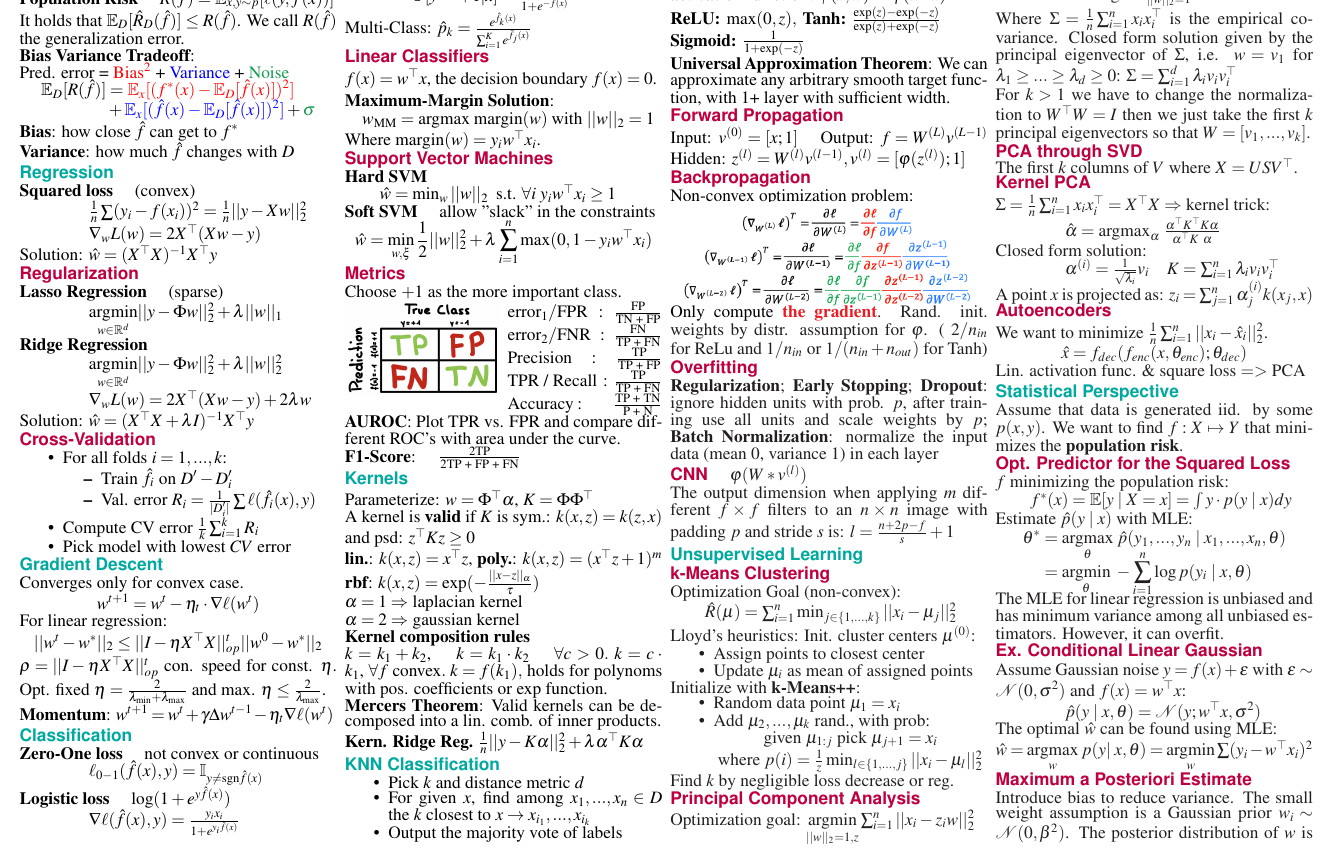
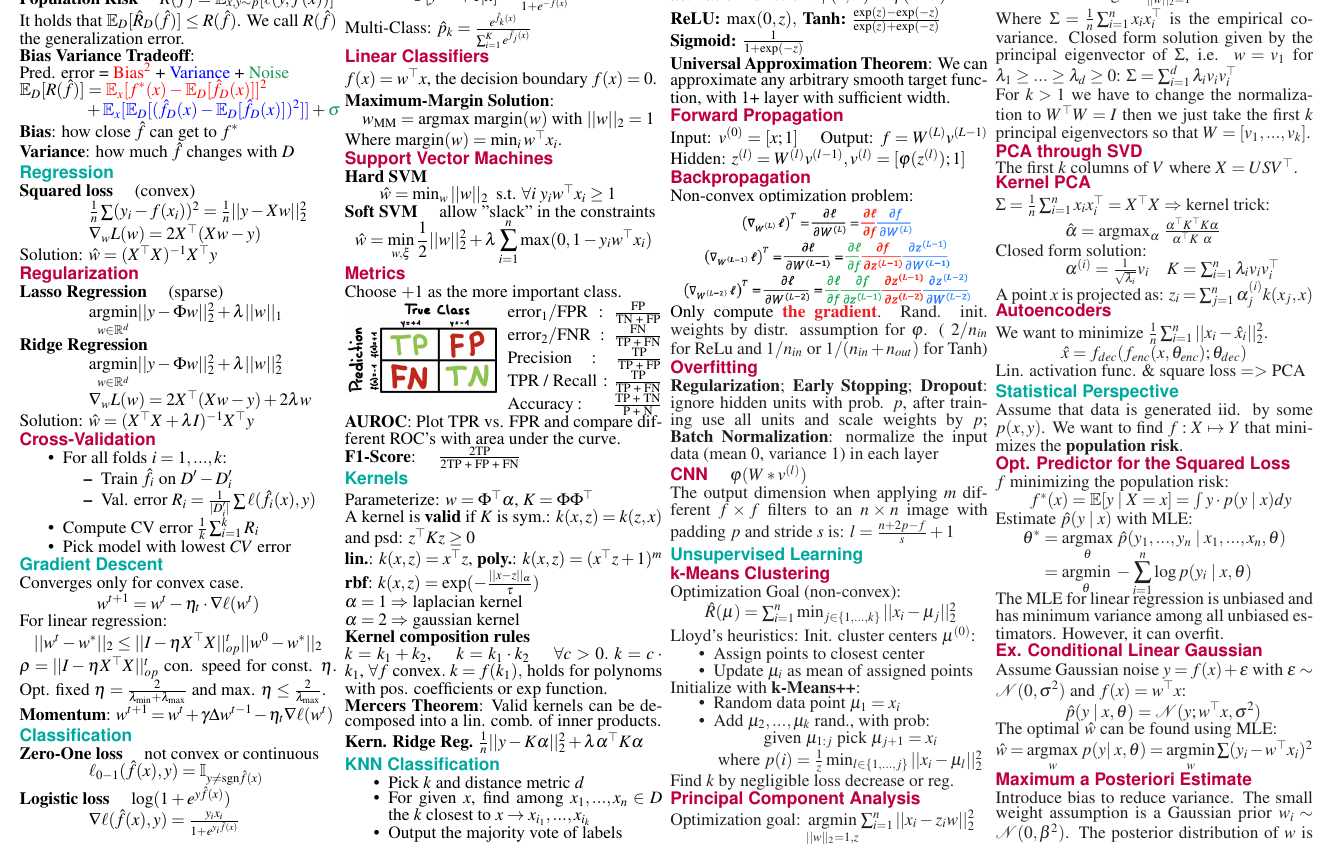
Before and after one commit to dcamenisch/iml-cheatsheet, a LaTeX document (main.tex, which reads chapters/classification.tex, chapters/model-error.tex): part of page 1 of 2, cut so that both start at the same text. Compiled offline with pdfLaTeX.

Commit message:
fixed some mistakes

```diff
--- a/chapters/classification.tex
+++ b/chapters/classification.tex
@@ -24,7 +24,7 @@ $f(x) = w^\top x$, the decision boundary $f(x) = 0$. \smallskip
 
 \quad $w_\text{MM} = \text{argmax} \; \text{margin} (w) \; \text{with } ||w||_2 = 1$
 
-Where $\text{margin} (w) = y_i w^\top x_i$.
+Where $\text{margin} (w) = \min_i w^\top x_i$.
 
 \subsection*{Support Vector Machines}
 \textbf{Hard SVM}
--- a/chapters/model-error.tex
+++ b/chapters/model-error.tex
@@ -10,8 +10,8 @@ It holds that $\E_D[\hat R_D (\hat f)] \leq R(\hat f)$. We call $R(\hat f)$ the
 
 Pred. error = \color{red} Bias$^2$ \color{black} + \color{blue} Variance \color{black} + \color{ForestGreen} Noise \color{black}
 \begin{align*}
-	\E_D[R(\hat f)] &= \color{red} \E_x[(f^*(x) - \E_D[\hat f(x)])^2] \\[-4pt]
-	&+ \color{blue} \E_x[(\hat f(x) - \E_D[\hat f(x)])^2] \color{black} + \color{ForestGreen} \sigma
+	\E_D[R(\hat f)] &= \color{red} \E_x[f^*(x) - \E_D[\hat f_D(x)]]^2 \\[-4pt]
+ 	&+ \color{blue} \E_x[\E_D[(\hat f_D(x) - \E_D[\hat f_D(x)])^2]] \color{black}  + \color{ForestGreen} \sigma
 \end{align*}
 
 \textbf{Bias}: how close $\hat f$ can get to $f^*$
```
Also changed, not shown: main.pdf.
